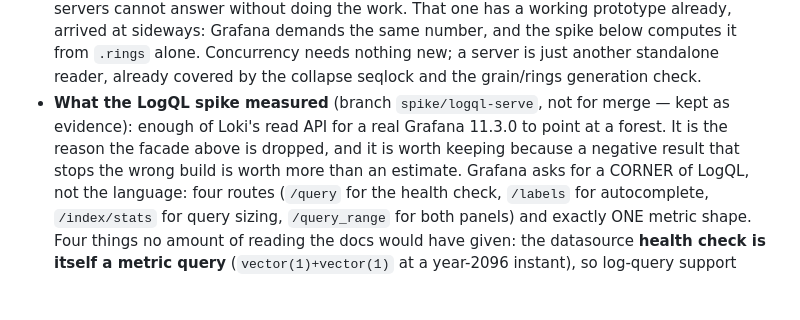
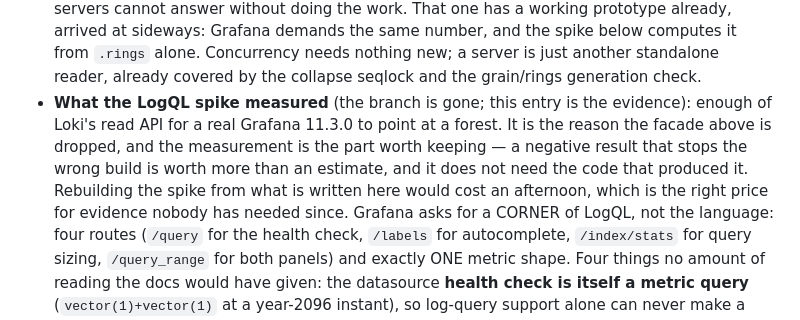
Before and after one commit to torstei/timberfs, a Markdown page: ROADMAP.md, the part around the change. GitHub-like rendering; blank space fills up the shorter version.

Commit message:
The LogQL spike branch is gone; the measurement stays
The entry pointed at spike/logql-serve as kept evidence. The branch is
deleted, so the pointer would dangle -- and the pointer was never the
valuable half. What the spike measured is written out in the entry itself:
the four routes Grafana actually asks for, the health check being a metric
query, /index/stats answering unenveloped, and Loki's AGPL against our
MIT/Apache. Rebuilding it from that would cost an afternoon, which is the
right price for evidence nobody has needed since.

```diff
--- a/ROADMAP.md
+++ b/ROADMAP.md
@@ -81,11 +81,14 @@ here.
   Concurrency needs nothing new; a server is just another standalone
   reader, already covered by the collapse seqlock and the grain/rings
   generation check.
-- **What the LogQL spike measured** (branch `spike/logql-serve`, not for
-  merge — kept as evidence): enough of Loki's read API for a real Grafana
-  11.3.0 to point at a forest. It is the reason the facade above is
-  dropped, and it is worth keeping because a negative result that stops
-  the wrong build is worth more than an estimate.
+- **What the LogQL spike measured** (the branch is gone; this entry is the
+  evidence): enough of Loki's read API for a real Grafana 11.3.0 to point
+  at a forest. It is the reason the facade above is dropped, and the
+  measurement is the part worth keeping — a negative result that stops the
+  wrong build is worth more than an estimate, and it does not need the code
+  that produced it. Rebuilding the spike from what is written here would
+  cost an afternoon, which is the right price for evidence nobody has
+  needed since.
   Grafana asks for a CORNER of LogQL, not the language: four routes
   (`/query` for the health check, `/labels` for autocomplete,
   `/index/stats` for query sizing, `/query_range` for both panels) and
```
